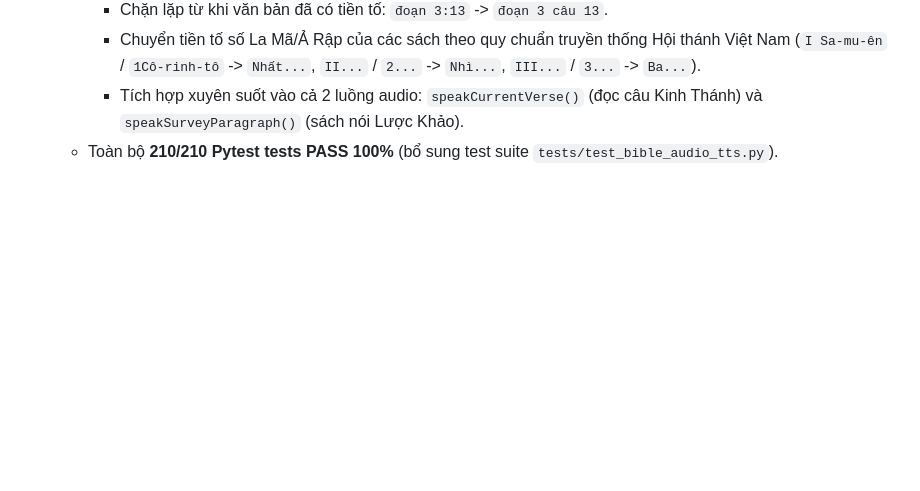
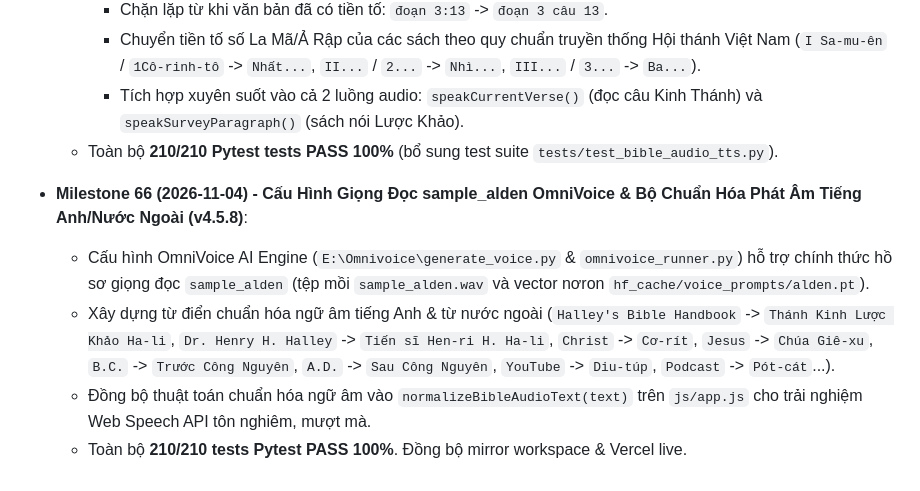
Before and after one commit to simonsharkman/kinhthanh, a Markdown page: memory.md, the part around one of its changes. GitHub-like rendering; blank space fills up the shorter version.

Commit message:
docs(memory): log milestone 66 and condense older milestones within 24k budget

```diff
--- a/memory.md
+++ b/memory.md
@@ -222,3 +182,8 @@
     + Chuyển tiền tố số La Mã/Ả Rập của các sách theo quy chuẩn truyền thống Hội thánh Việt Nam (`I Sa-mu-ên` / `1Cô-rinh-tô` -> `Nhất...`, `II...` / `2...` -> `Nhì...`, `III...` / `3...` -> `Ba...`).
     + Tích hợp xuyên suốt vào cả 2 luồng audio: `speakCurrentVerse()` (đọc câu Kinh Thánh) và `speakSurveyParagraph()` (sách nói Lược Khảo).
   - Toàn bộ **210/210 Pytest tests PASS 100%** (bổ sung test suite `tests/test_bible_audio_tts.py`).
+- **Milestone 66 (2026-11-04) - Cấu Hình Giọng Đọc sample_alden OmniVoice & Bộ Chuẩn Hóa Phát Âm Tiếng Anh/Nước Ngoài (v4.5.8)**:
+  - Cấu hình OmniVoice AI Engine (`E:\Omnivoice\generate_voice.py` & `omnivoice_runner.py`) hỗ trợ chính thức hồ sơ giọng đọc `sample_alden` (tệp mồi `sample_alden.wav` và vector nơron `hf_cache/voice_prompts/alden.pt`).
+  - Xây dựng từ điển chuẩn hóa ngữ âm tiếng Anh & từ nước ngoài (`Halley's Bible Handbook` -> `Thánh Kinh Lược Khảo Ha-li`, `Dr. Henry H. Halley` -> `Tiến sĩ Hen-ri H. Ha-li`, `Christ` -> `Cơ-rít`, `Jesus` -> `Chúa Giê-xu`, `B.C.` -> `Trước Công Nguyên`, `A.D.` -> `Sau Công Nguyên`, `YouTube` -> `Diu-túp`, `Podcast` -> `Pót-cát`...).
+  - Đồng bộ thuật toán chuẩn hóa ngữ âm vào `normalizeBibleAudioText(text)` trên `js/app.js` cho trải nghiệm Web Speech API tôn nghiêm, mượt mà.
+  - Toàn bộ **210/210 tests Pytest PASS 100%**. Đồng bộ mirror workspace & Vercel live.
```
Also changed, not shown: other parts of memory.md (+1 -41 lines).
